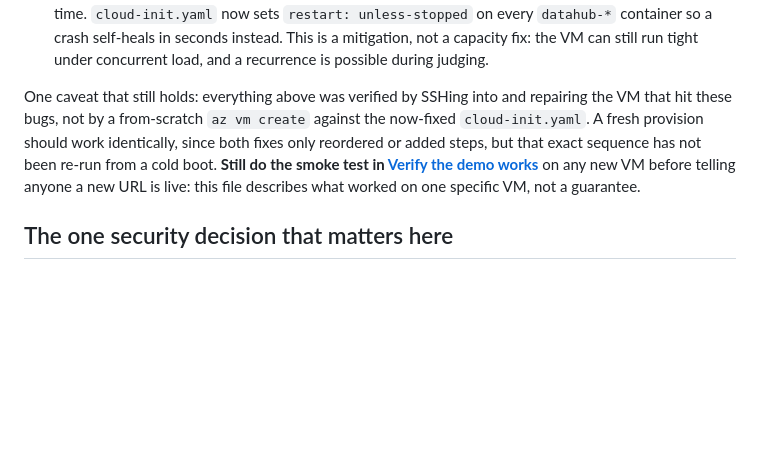
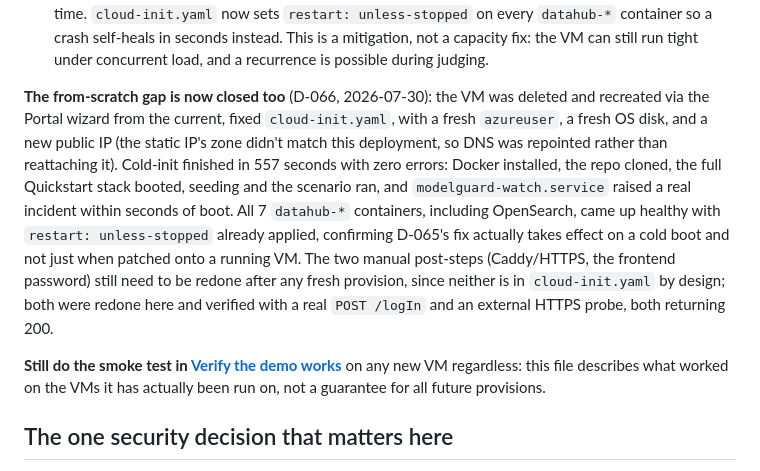
Before and after one commit to Ahmedxsaad/Janus, a Markdown page: docs/deploy/azure-vm.md, the part around the change. Rendered like a GitHub page; blank space fills up the shorter version.

```diff
--- a/docs/deploy/azure-vm.md
+++ b/docs/deploy/azure-vm.md
@@ -28,14 +28,24 @@ have caught:
   mitigation, not a capacity fix: the VM can still run tight under
   concurrent load, and a recurrence is possible during judging.
 
-One caveat that still holds: everything above was verified by SSHing into
-and repairing the VM that hit these bugs, not by a from-scratch
-`az vm create` against the now-fixed `cloud-init.yaml`. A fresh provision
-should work identically, since both fixes only reordered or added steps, but
-that exact sequence has not been re-run from a cold boot. **Still do the
-smoke test in [Verify the demo works](#verify-the-demo-works)** on any new
-VM before telling anyone a new URL is live: this file describes what worked
-on one specific VM, not a guarantee.
+**The from-scratch gap is now closed too** (D-066, 2026-07-30): the VM was
+deleted and recreated via the Portal wizard from the current, fixed
+`cloud-init.yaml`, with a fresh `azureuser`, a fresh OS disk, and a new
+public IP (the static IP's zone didn't match this deployment, so DNS was
+repointed rather than reattaching it). Cold-init finished in 557 seconds with
+zero errors: Docker installed, the repo cloned, the full Quickstart stack
+booted, seeding and the scenario ran, and `modelguard-watch.service` raised a
+real incident within seconds of boot. All 7 `datahub-*` containers, including
+OpenSearch, came up healthy with `restart: unless-stopped` already applied,
+confirming D-065's fix actually takes effect on a cold boot and not just when
+patched onto a running VM. The two manual post-steps (Caddy/HTTPS, the
+frontend password) still need to be redone after any fresh provision, since
+neither is in `cloud-init.yaml` by design; both were redone here and verified
+with a real `POST /logIn` and an external HTTPS probe, both returning 200.
+
+**Still do the smoke test in [Verify the demo works](#verify-the-demo-works)**
+on any new VM regardless: this file describes what worked on the VMs it has
+actually been run on, not a guarantee for all future provisions.
 
 ## The one security decision that matters here
 
```
Also changed, not shown: deploy/CLAUDE.md (+1 -0 lines), docs/decision-log.md (+38 -0 lines).
